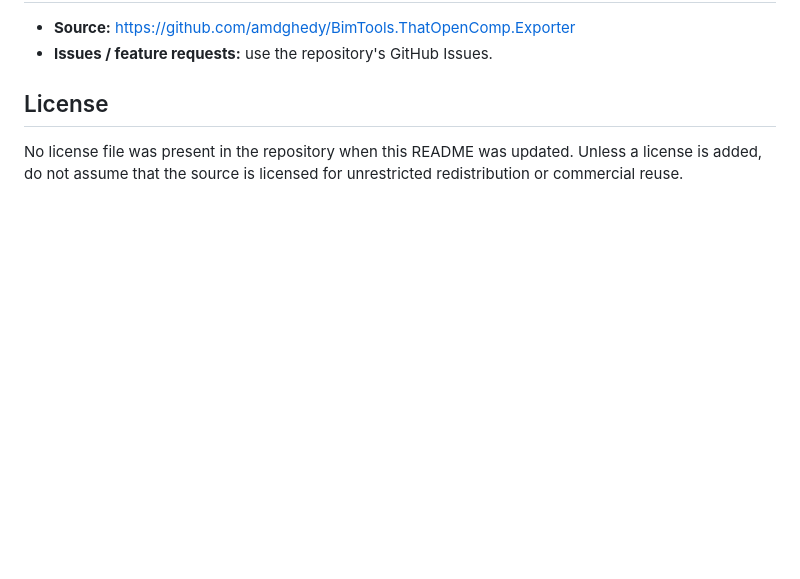
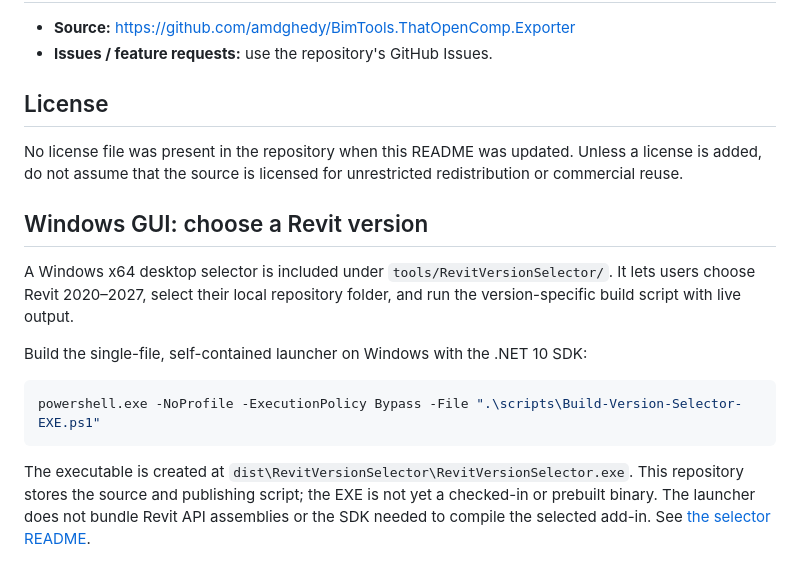
Before and after one commit to amdghedy/BimTools.ThatOpenComp.Exporter, a Markdown page: README.md, the part around the change. Drawn GitHub-style; blank space fills up the shorter version.

Commit message:
Document Windows GUI Revit version selector

````diff
--- a/README.md
+++ b/README.md
@@ -265,3 +265,16 @@ The script checks for that version's `RevitAPI.dll` and `RevitAPIUI.dll`, genera
 ## License
 
 No license file was present in the repository when this README was updated. Unless a license is added, do not assume that the source is licensed for unrestricted redistribution or commercial reuse.
+
+
+## Windows GUI: choose a Revit version
+
+A Windows x64 desktop selector is included under `tools/RevitVersionSelector/`. It lets users choose Revit 2020–2027, select their local repository folder, and run the version-specific build script with live output.
+
+Build the single-file, self-contained launcher on Windows with the .NET 10 SDK:
+
+```powershell
+powershell.exe -NoProfile -ExecutionPolicy Bypass -File ".\scripts\Build-Version-Selector-EXE.ps1"
+```
+
+The executable is created at `dist\RevitVersionSelector\RevitVersionSelector.exe`. This repository stores the source and publishing script; the EXE is not yet a checked-in or prebuilt binary. The launcher does not bundle Revit API assemblies or the SDK needed to compile the selected add-in. See [the selector README](tools/RevitVersionSelector/README.md).
````
